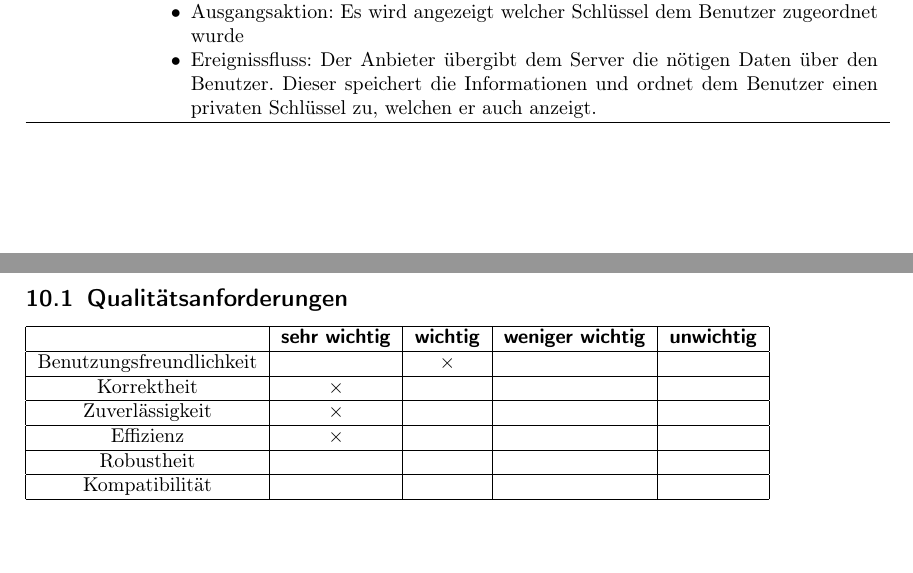
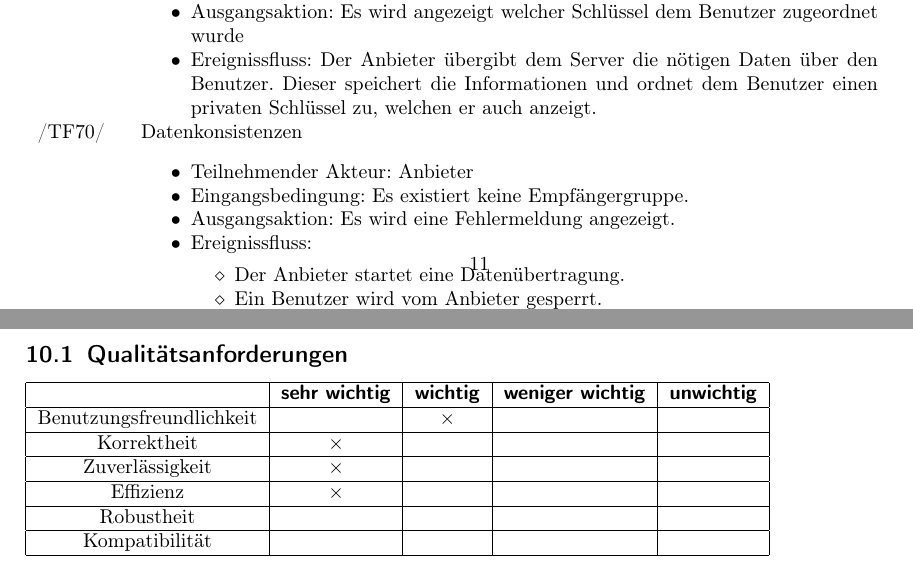
Before and after one commit to niklasb/pse-broadcast-encryption, a LaTeX document (pflichtenheft/pflichtenheft.tex): two parts of pages 10 and 11 of 12 before the commit and two parts of pages 11 and 12 of 13 after it, joined at a grey line, cut so that both start at the same text, the shorter picture padded with empty space. Compiled offline with pdfLaTeX.

Commit message:
pflichtenheft: added TF70

```diff
--- a/pflichtenheft/pflichtenheft.tex
+++ b/pflichtenheft/pflichtenheft.tex
@@ -440,7 +440,21 @@ Der Client muss auf einem portablen Gerät auf Basis des Android-Betriebssystems
          zu, welchen er auch anzeigt.
    \end{itemize}
 }
+\addrow{/TF70/} {Datenkonsistenzen
+   \begin{itemize}
+   \item Teilnehmender Akteur: Anbieter
+   \item Eingangsbedingung: Es existiert keine Empfängergruppe.
+   \item Ausgangsaktion: Es wird eine Fehlermeldung angezeigt.
+   \item Ereignissfluss:
+          \begin{itemize}
+           \item Der Anbieter startet eine Datenübertragung.
+           \item Ein Benutzer wird vom Anbieter gesperrt.
+           \item Der Anbieter fügt einen Benutzer hinzu.
+           \end{itemize}
+   \end{itemize}
+}
 \end{usecase}
+
 
 \subsection{Qualitätsanforderungen}
 
```
